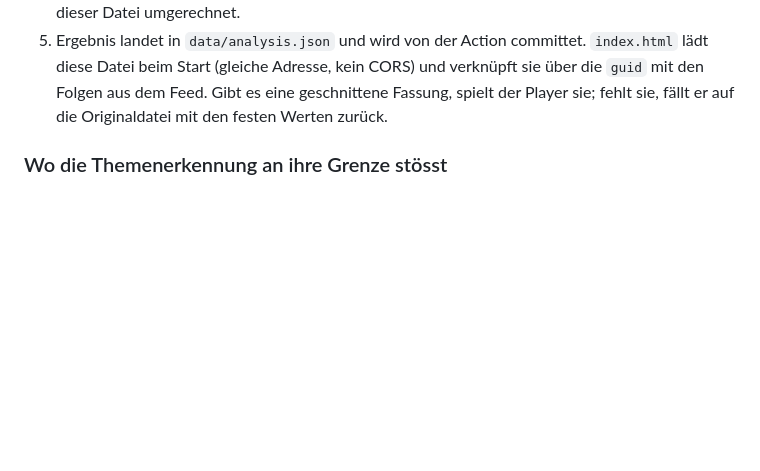
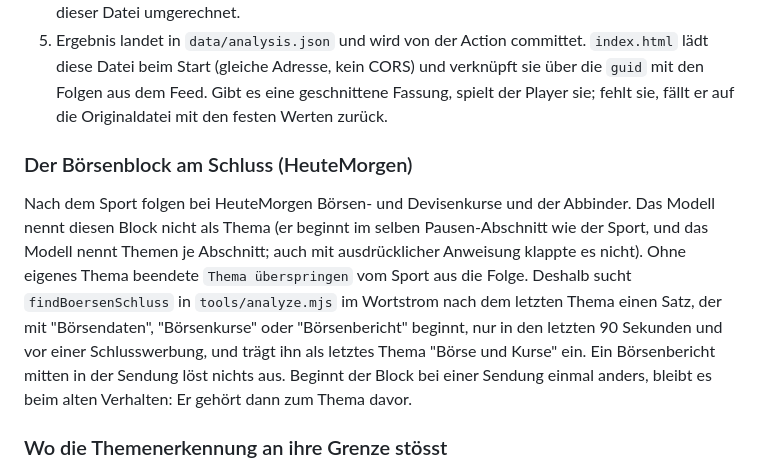
Before and after one commit to obitusde/podcasts, a Markdown page: README.md, the part around the change. Rendered like a GitHub page; blank space fills up the shorter version.

Commit message:
README: Boersenblock am Schluss
Co-Authored-By: Claude Sonnet 5.5 <noreply@anthropic.com>
Claude-Session: https://claude.ai/code/session_01WaCrPLh2cPrPNCdbbqzTCX

```diff
--- a/README.md
+++ b/README.md
@@ -280,6 +280,20 @@ Ablauf:
    verknüpft sie über die `guid` mit den Folgen aus dem Feed. Gibt es eine
    geschnittene Fassung, spielt der Player sie; fehlt sie, fällt er auf die
    Originaldatei mit den festen Werten zurück.
+
+### Der Börsenblock am Schluss (HeuteMorgen)
+
+Nach dem Sport folgen bei HeuteMorgen Börsen- und Devisenkurse und der
+Abbinder. Das Modell nennt diesen Block nicht als Thema (er beginnt im selben
+Pausen-Abschnitt wie der Sport, und das Modell nennt Themen je Abschnitt;
+auch mit ausdrücklicher Anweisung klappte es nicht). Ohne eigenes Thema
+beendete `Thema überspringen` vom Sport aus die Folge. Deshalb sucht
+`findBoersenSchluss` in `tools/analyze.mjs` im Wortstrom nach dem letzten
+Thema einen Satz, der mit "Börsendaten", "Börsenkurse" oder "Börsenbericht"
+beginnt, nur in den letzten 90 Sekunden und vor einer Schlusswerbung, und
+trägt ihn als letztes Thema "Börse und Kurse" ein. Ein Börsenbericht mitten
+in der Sendung löst nichts aus. Beginnt der Block bei einer Sendung einmal
+anders, bleibt es beim alten Verhalten: Er gehört dann zum Thema davor.
 
 ### Wo die Themenerkennung an ihre Grenze stösst
 
```
